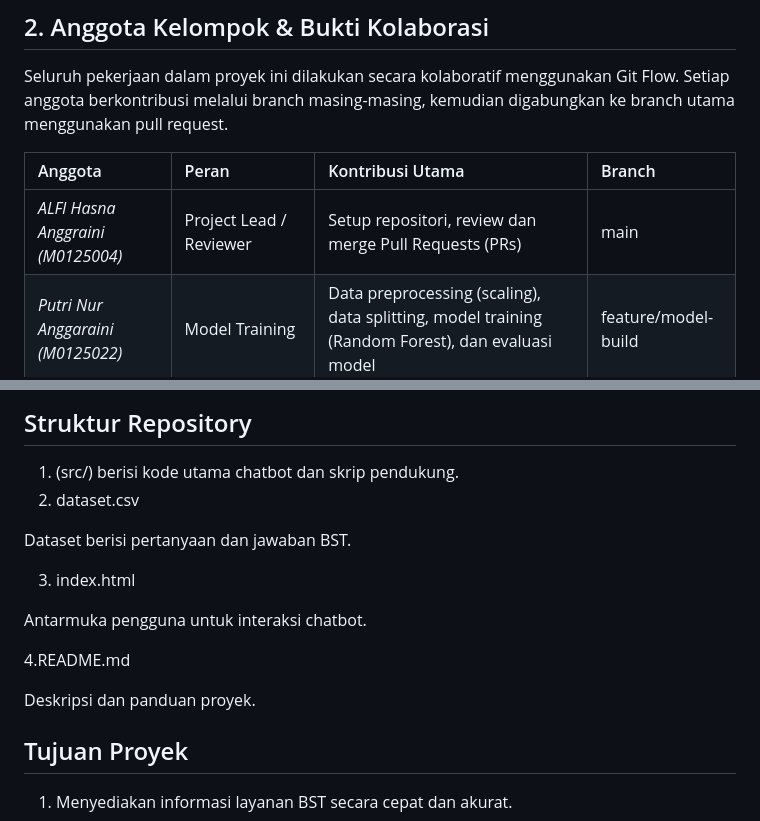
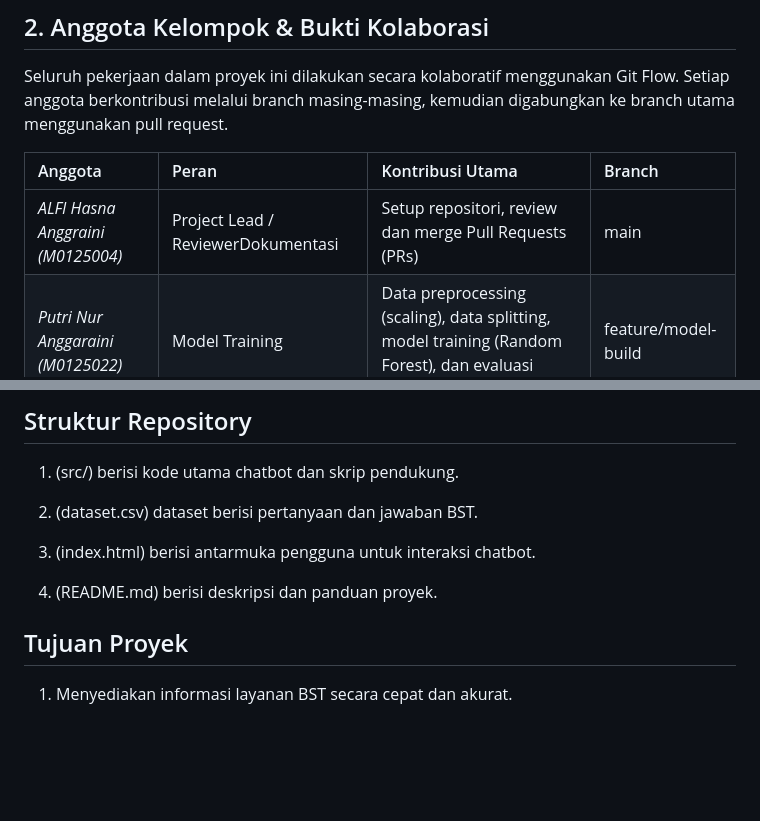
Before and after one commit to anggarainiput98-source/chatbot-bst, a Markdown page: README.md, 2 parts joined by grey strips. Rendered like a GitHub page; blank space fills up the shorter version.

```diff
--- a/README.md
+++ b/README.md
@@ -35,7 +35,7 @@ Seluruh pekerjaan dalam proyek ini dilakukan secara kolaboratif menggunakan Git
 
 | Anggota      | Peran                    | Kontribusi Utama | Branch                                      |
 | :----------- | :----------------------- | :----------------------------------------------------------------------------------------------- | :------------------------------------------ |
-| *ALFI Hasna Anggraini (M0125004)* | Project Lead / Reviewer  | Setup repositori, review dan merge Pull Requests (PRs)                                           | main                                      |
+| *ALFI Hasna Anggraini (M0125004)* | Project Lead / ReviewerDokumentasi  | Setup repositori, review dan merge Pull Requests (PRs)                                           | main                                      |
 | *Putri Nur Anggaraini (M0125022)*     | Model Training           | Data preprocessing (scaling), data splitting, model training (Random Forest), dan evaluasi model | feature/model-build                       |
 | *Achika Vigo Azhyra (M0125001)*     | Dokumentasi | Finalisasi dokumentasi (README) dan implementasi web deployment mengguna
 
@@ -73,17 +73,12 @@ Chatbot merespons pertanyaan pengguna secara otomatis dengan bahasa yang jelas d
 ## Struktur Repository
 
 1. (src/) berisi kode utama chatbot dan skrip pendukung.
-2. dataset.csv
 
-Dataset berisi pertanyaan dan jawaban BST.
+2. (dataset.csv) dataset berisi pertanyaan dan jawaban BST.
 
-3. index.html
+4. (index.html) berisi antarmuka pengguna untuk interaksi chatbot.
 
-Antarmuka pengguna untuk interaksi chatbot.
-
-4.README.md
-
-Deskripsi dan panduan proyek.
+5. (README.md) berisi deskripsi dan panduan proyek.
 
 ## Tujuan Proyek
 
```
